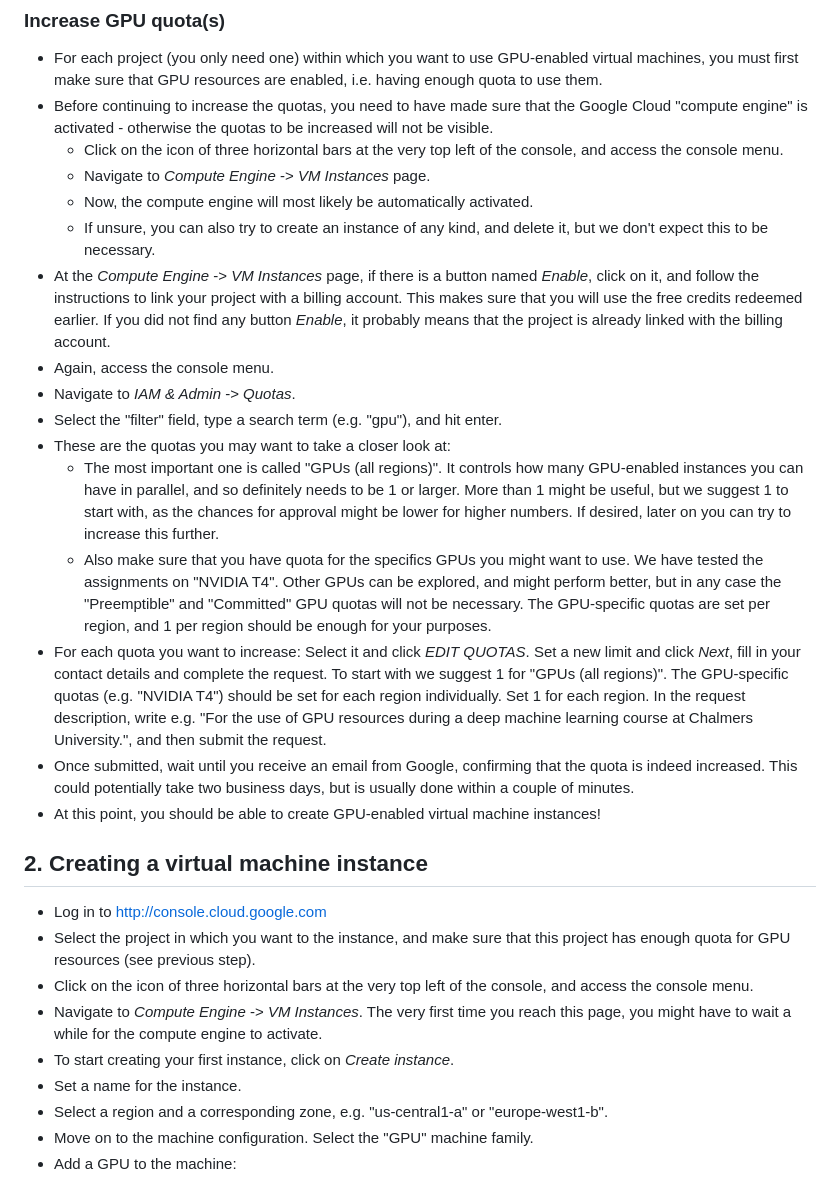
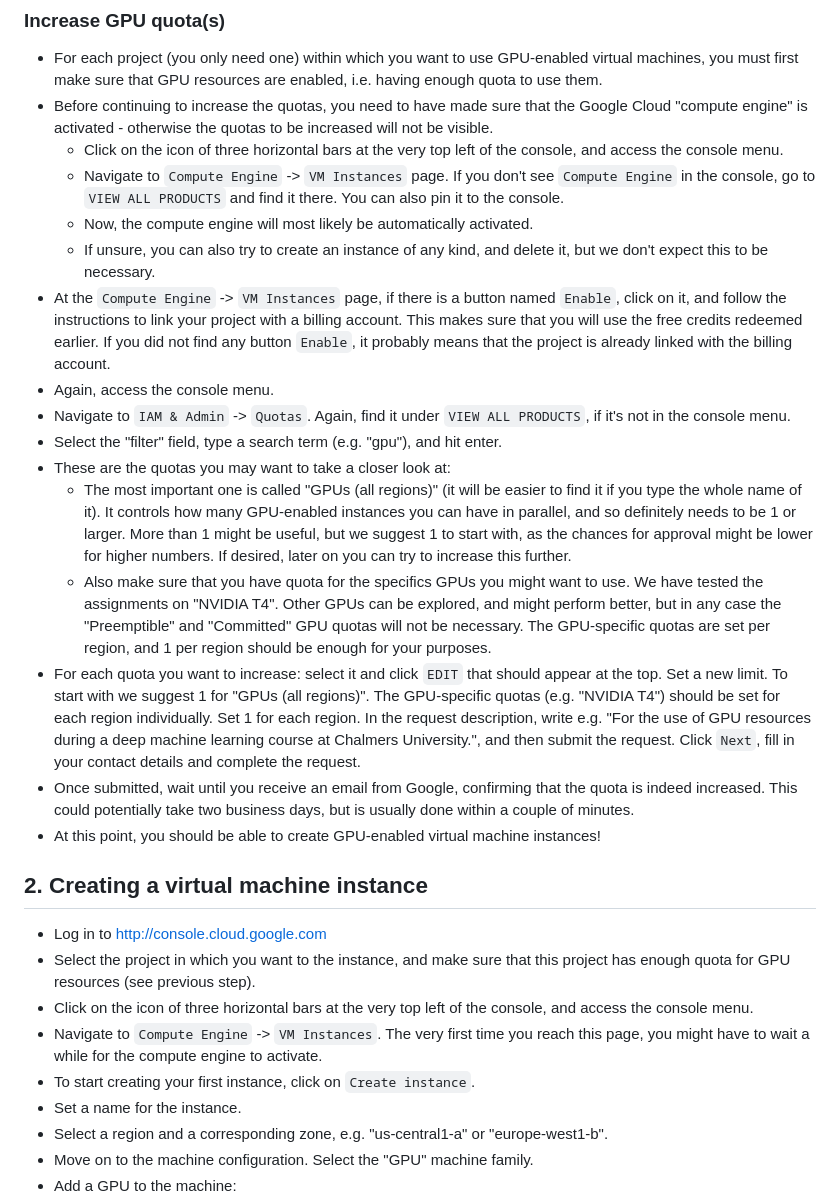
Before and after one commit to dml-cth/deep-machine-learning, a Markdown page: instructions/02_google_cloud_instructions.md, the part around the change printed below. Rendered like a GitHub page.

```diff
--- a/instructions/02_google_cloud_instructions.md
+++ b/instructions/02_google_cloud_instructions.md
@@ -31,17 +31,17 @@ You will always be interacting with your instance in Google's servers via a term
 - For each project (you only need one) within which you want to use GPU-enabled virtual machines, you must first make sure that GPU resources are enabled, i.e. having enough quota to use them.
 - Before continuing to increase the quotas, you need to have made sure that the Google Cloud "compute engine" is activated - otherwise the quotas to be increased will not be visible.
   - Click on the icon of three horizontal bars at the very top left of the console, and access the console menu.
-  - Navigate to _Compute Engine_ -> _VM Instances_ page.
+  - Navigate to `Compute Engine` -> `VM Instances` page. If you don't see `Compute Engine` in the console, go to `VIEW ALL PRODUCTS` and find it there. You can also pin it to the console.
   - Now, the compute engine will most likely be automatically activated.
   - If unsure, you can also try to create an instance of any kind, and delete it, but we don't expect this to be necessary.
-- At the _Compute Engine_ -> _VM Instances_ page, if there is a button named _Enable_, click on it, and follow the instructions to link your project with a billing account. This makes sure that you will use the free credits redeemed earlier. If you did not find any button _Enable_, it probably means that the project is already linked with the billing account.
+- At the `Compute Engine` -> `VM Instances` page, if there is a button named `Enable`, click on it, and follow the instructions to link your project with a billing account. This makes sure that you will use the free credits redeemed earlier. If you did not find any button `Enable`, it probably means that the project is already linked with the billing account.
 - Again, access the console menu.
-- Navigate to _IAM & Admin_ -> _Quotas_.
+- Navigate to `IAM & Admin` -> `Quotas`. Again, find it under `VIEW ALL PRODUCTS`, if it's not in the console menu.
 - Select the "filter" field, type a search term (e.g. "gpu"), and hit enter.
 - These are the quotas you may want to take a closer look at:
-  - The most important one is called "GPUs (all regions)". It controls how many GPU-enabled instances you can have in parallel, and so definitely needs to be 1 or larger. More than 1 might be useful, but we suggest 1 to start with, as the chances for approval might be lower for higher numbers. If desired, later on you can try to increase this further.
+  - The most important one is called "GPUs (all regions)" (it will be easier to find it if you type the whole name of it). It controls how many GPU-enabled instances you can have in parallel, and so definitely needs to be 1 or larger. More than 1 might be useful, but we suggest 1 to start with, as the chances for approval might be lower for higher numbers. If desired, later on you can try to increase this further.
   - Also make sure that you have quota for the specifics GPUs you might want to use. We have tested the assignments on "NVIDIA T4". Other GPUs can be explored, and might perform better, but in any case the "Preemptible" and "Committed" GPU quotas will not be necessary. The GPU-specific quotas are set per region, and 1 per region should be enough for your purposes.
-- For each quota you want to increase: Select it and click _EDIT QUOTAS_. Set a new limit and click _Next_, fill in your contact details and complete the request. To start with we suggest 1 for "GPUs (all regions)". The GPU-specific quotas (e.g. "NVIDIA T4") should be set for each region individually. Set 1 for each region. In the request description, write e.g. "For the use of GPU resources during a deep machine learning course at Chalmers University.", and then submit the request.
+- For each quota you want to increase: select it and click `EDIT` that should appear at the top. Set a new limit. To start with we suggest 1 for "GPUs (all regions)". The GPU-specific quotas (e.g. "NVIDIA T4") should be set for each region individually. Set 1 for each region. In the request description, write e.g. "For the use of GPU resources during a deep machine learning course at Chalmers University.", and then submit the request. Click `Next`, fill in your contact details and complete the request.
 - Once submitted, wait until you receive an email from Google, confirming that the quota is indeed increased. This could potentially take two business days, but is usually done within a couple of minutes.
 - At this point, you should be able to create GPU-enabled virtual machine instances!
 
@@ -50,8 +50,8 @@ You will always be interacting with your instance in Google's servers via a term
 - Log in to http://console.cloud.google.com
 - Select the project in which you want to the instance, and make sure that this project has enough quota for GPU resources (see previous step).
 - Click on the icon of three horizontal bars at the very top left of the console, and access the console menu.
-- Navigate to _Compute Engine_ -> _VM Instances_. The very first time you reach this page, you might have to wait a while for the compute engine to activate.
-- To start creating your first instance, click on _Create instance_.
+- Navigate to `Compute Engine` -> `VM Instances`. The very first time you reach this page, you might have to wait a while for the compute engine to activate.
+- To start creating your first instance, click on `Create instance`.
 - Set a name for the instance.
 - Select a region and a corresponding zone, e.g. "us-central1-a" or "europe-west1-b".
 - Move on to the machine configuration. Select the "GPU" machine family.
```
Also changed, not shown: other parts of instructions/02_google_cloud_instructions.md (+9 -9 lines).
